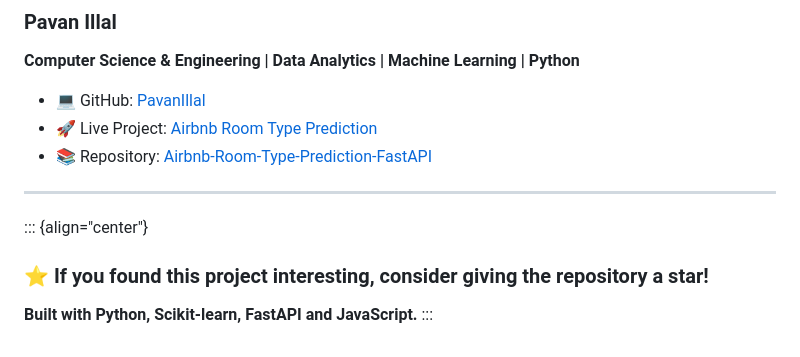
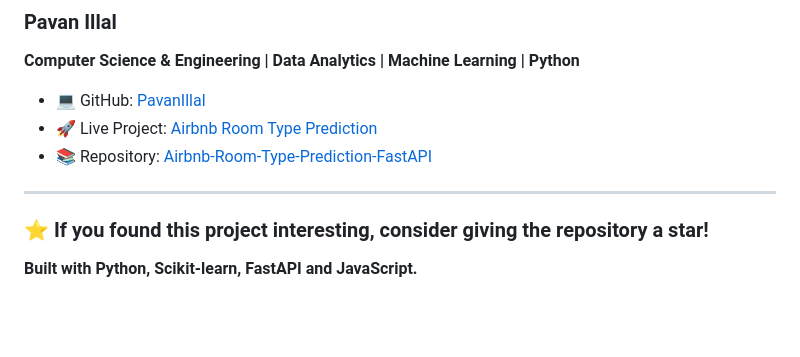
Before and after one commit to PavanIllal/Airbnb-Room-Type-Prediction-FastAPI, a Markdown page: README.md, the part around the change. GitHub-like rendering; blank space fills up the shorter version.

```diff
--- a/README.md
+++ b/README.md
@@ -446,8 +446,7 @@ https://airbnb-room-type-prediction-fastapi.onrender.com
 
 ------------------------------------------------------------------------
 
-::: {align="center"}
+
 ### ⭐ If you found this project interesting, consider giving the repository a star!
 
 **Built with Python, Scikit-learn, FastAPI and JavaScript.**
-:::
```
